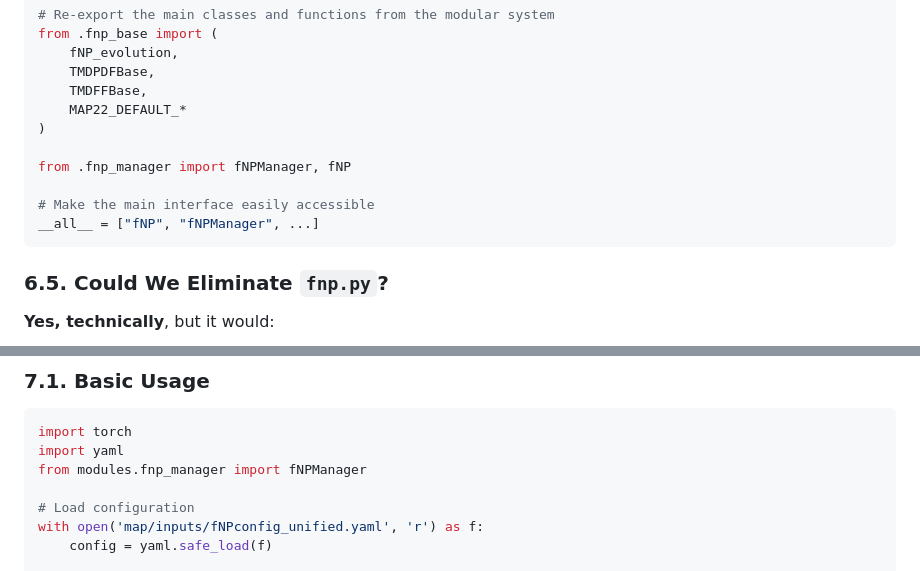
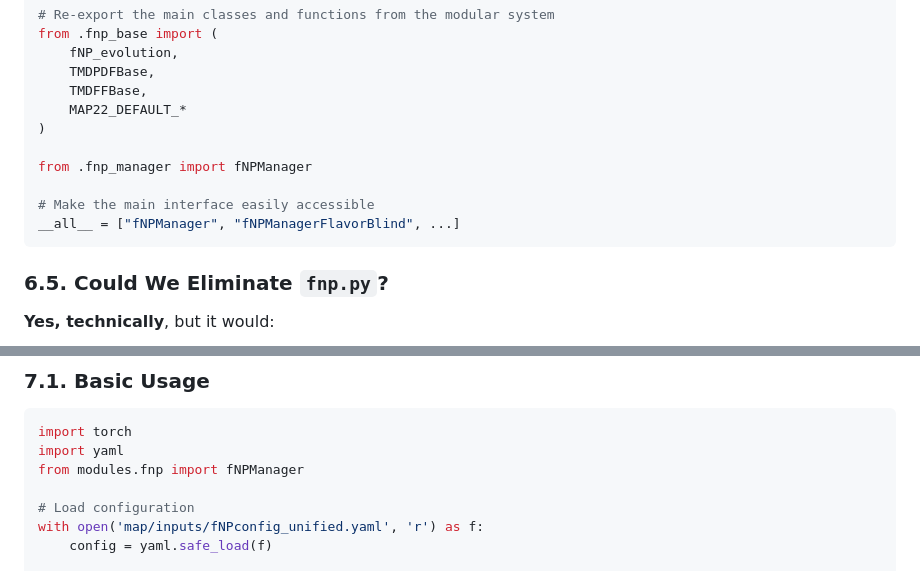
Before and after one commit to quantom-collab/tmd, a Markdown page: map/docs/fNP.md, 2 parts joined by grey strips. Rendered like a GitHub page.

Commit message:
update documentation

````diff
--- a/map/docs/fNP.md
+++ b/map/docs/fNP.md
@@ -228,10 +228,10 @@ from .fnp_base import (
     MAP22_DEFAULT_*
 )
 
-from .fnp_manager import fNPManager, fNP
+from .fnp_manager import fNPManager
 
 # Make the main interface easily accessible
-__all__ = ["fNP", "fNPManager", ...]
+__all__ = ["fNPManager", "fNPManagerFlavorBlind", ...]
 ```
 
 ### 6.5. Could We Eliminate `fnp.py`?
@@ -293,7 +293,7 @@ ffs:
 ```python
 import torch
 import yaml
-from modules.fnp_manager import fNPManager
+from modules.fnp import fNPManager
 
 # Load configuration
 with open('map/inputs/fNPconfig_unified.yaml', 'r') as f:
````
Also changed, not shown: map/docs/flavor_blind_fnp_system.md (+1 -1 lines), map/docs/parameter_masking.md (+1 -1 lines).
